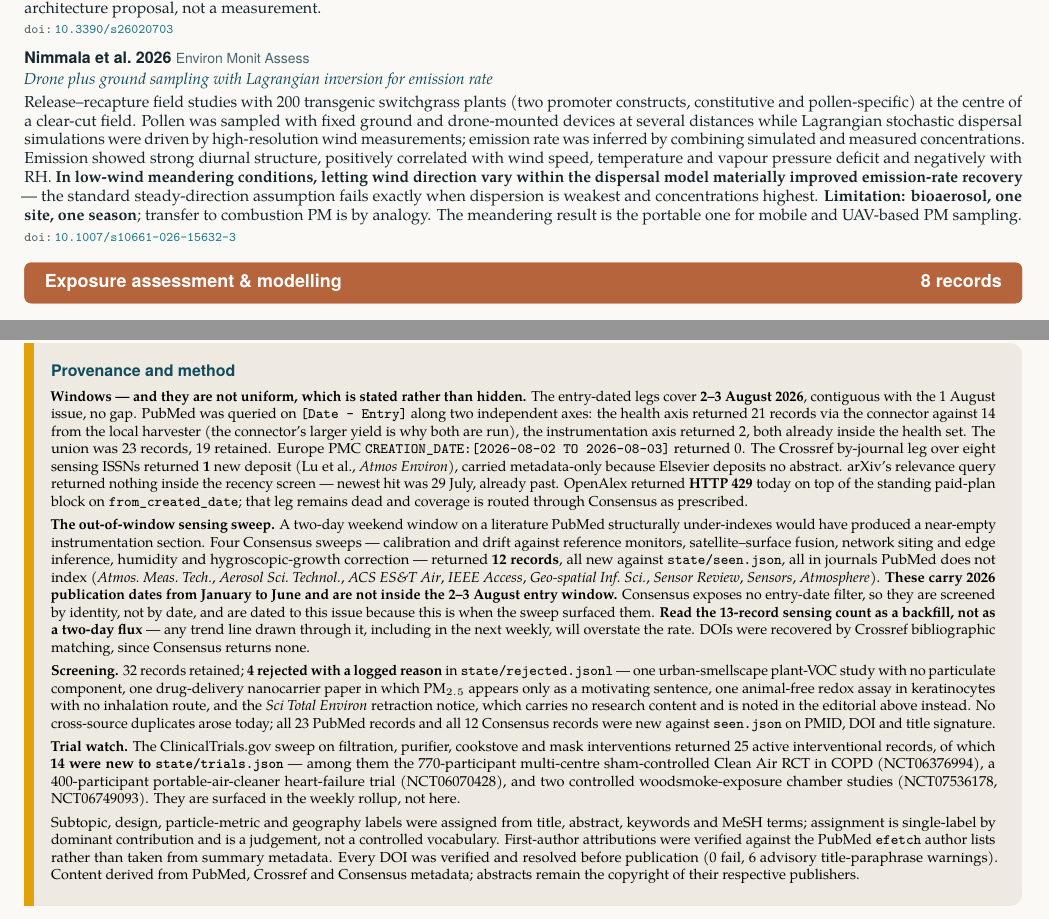
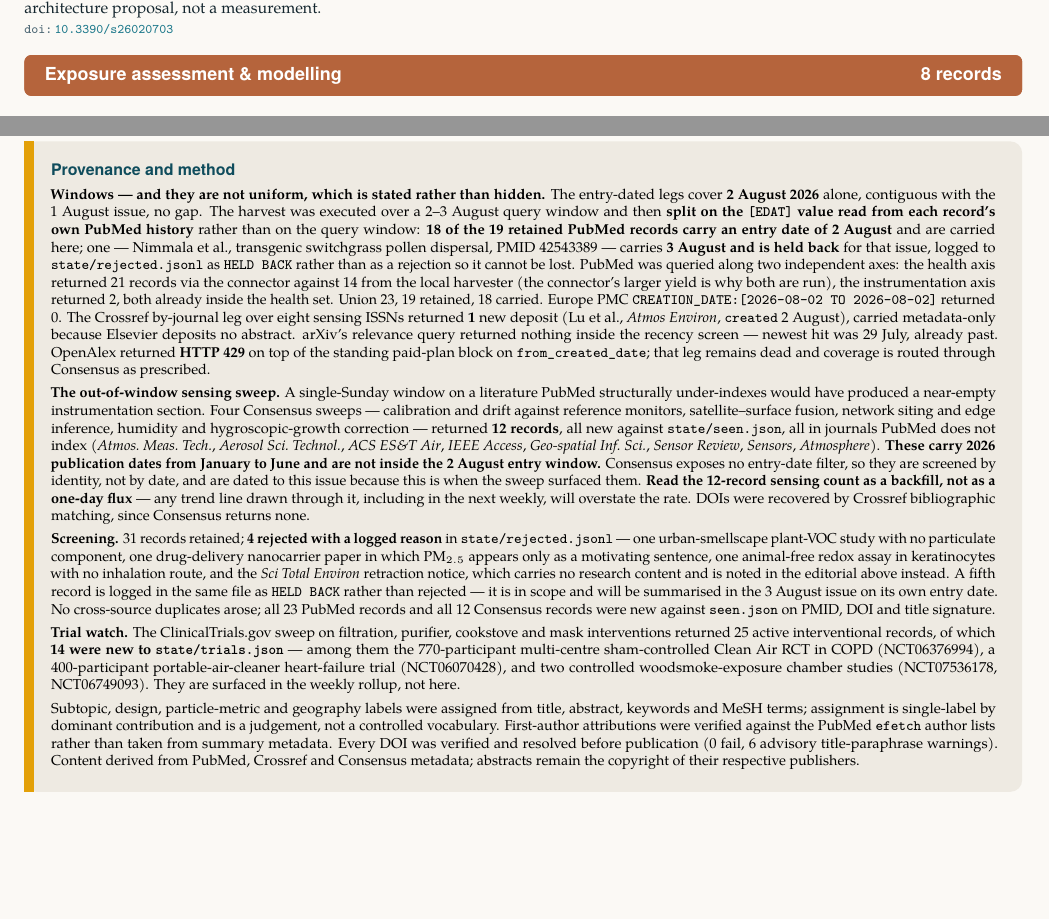
Before and after one commit to mi3nts/Background_Research_Reports, a LaTeX document (claude/issues/digest_2026-08-02.tex): two parts of pages 9 and 13 of 13, joined at a grey line, cut so that both start at the same text, the shorter picture padded with empty space. Compiled offline with pdfLaTeX.

Commit message:
Re-date issue to 2026-08-02: split harvest on per-record [EDAT], hold Nimmala et al. back for the 3 Aug issue; withdraw the 08-03 build

```diff
--- a/claude/issues/digest_2026-08-03.tex
+++ b/claude/issues/digest_2026-08-02.tex
@@ -1,6 +1,6 @@
 \documentclass[10pt]{article}
 \providecommand{\FIGDIR}{fig}
-\newcommand{\DIGESTDATE}{3 August 2026}
+\newcommand{\DIGESTDATE}{2 August 2026}
 \input{preamble}
 
 \begin{document}
@@ -403,23 +403,6 @@ deployed node --- so the accuracy figure describes a synthetic label distributio
 power figure omits the real cost of sensor warm-up, radio retries and thermal effects.
 Read as an architecture proposal, not a measurement.}
 {10.3390/s26020703}
-
-\paperentry{Nimmala et al.\ 2026}
-{Drone plus ground sampling with Lagrangian inversion for emission rate}
-{Environ Monit Assess}
-{Release--recapture field studies with 200 transgenic switchgrass plants (two promoter
-constructs, constitutive and pollen-specific) at the centre of a clear-cut field. Pollen
-was sampled with fixed ground and drone-mounted devices at several distances while
-Lagrangian stochastic dispersal simulations were driven by high-resolution wind
-measurements; emission rate was inferred by combining simulated and measured
-concentrations. Emission showed strong diurnal structure, positively correlated with wind
-speed, temperature and vapour pressure deficit and negatively with RH. \textbf{In
-low-wind meandering conditions, letting wind direction vary within the dispersal model
-materially improved emission-rate recovery} --- the standard steady-direction assumption
-fails exactly when dispersion is weakest and concentrations highest. \textbf{Limitation:
-bioaerosol, one site, one season}; transfer to combustion PM is by analogy. The
-meandering result is the portable one for mobile and UAV-based PM sampling.}
-{10.1007/s10661-026-15632-3}
 
 \band{Exposure assessment \& modelling\hfill 8 records}{Clay}
 
@@ -768,20 +751,26 @@ assessment might.}
 {\sffamily\bfseries\footnotesize\color{Deep}Provenance and method}\\[1.2mm]
 {\fontsize{7.2}{8.8}\selectfont
 \textbf{Windows --- and they are not uniform, which is stated rather than hidden.}
-The entry-dated legs cover \textbf{2--3 August 2026}, contiguous with the 1 August issue,
-no gap. PubMed was queried on \texttt{[Date - Entry]} along two independent axes: the
+The entry-dated legs cover \textbf{2 August 2026} alone, contiguous with the 1 August
+issue, no gap. The harvest was executed over a 2--3 August query window and then
+\textbf{split on the \texttt{[EDAT]} value read from each record's own PubMed history}
+rather than on the query window: \textbf{18 of the 19 retained PubMed records carry an
+entry date of 2 August} and are carried here; one --- Nimmala et al., transgenic
+switchgrass pollen dispersal, PMID 42543389 --- carries \textbf{3 August and is held back}
+for that issue, logged to \texttt{state/rejected.jsonl} as \texttt{HELD BACK} rather than
+as a rejection so it cannot be lost. PubMed was queried along two independent axes: the
 health axis returned 21 records via the connector against 14 from the local harvester
 (the connector's larger yield is why both are run), the instrumentation axis returned 2,
-both already inside the health set. The union was 23 records, 19 retained. Europe PMC
-\texttt{CREATION\_DATE:[2026-08-02 TO 2026-08-03]} returned 0. The Crossref by-journal leg
+both already inside the health set. Union 23, 19 retained, 18 carried. Europe PMC
+\texttt{CREATION\_DATE:[2026-08-02 TO 2026-08-02]} returned 0. The Crossref by-journal leg
 over eight sensing ISSNs returned \textbf{1} new deposit (Lu et al., \textit{Atmos
-Environ}), carried metadata-only because Elsevier deposits no abstract. arXiv's relevance
-query returned nothing inside the recency screen --- newest hit was 29 July, already past.
-OpenAlex returned \textbf{HTTP 429} today on top of the standing paid-plan block on
-\texttt{from\_created\_date}; that leg remains dead and coverage is routed through
-Consensus as prescribed.
+Environ}, \texttt{created} 2 August), carried metadata-only because Elsevier deposits no
+abstract. arXiv's relevance query returned nothing inside the recency screen --- newest hit
+was 29 July, already past. OpenAlex returned \textbf{HTTP 429} on top of the standing
+paid-plan block on \texttt{from\_created\_date}; that leg remains dead and coverage is
+routed through Consensus as prescribed.
 \\[1.0mm]
-\textbf{The out-of-window sensing sweep.} A two-day weekend window on a literature PubMed
+\textbf{The out-of-window sensing sweep.} A single-Sunday window on a literature PubMed
 structurally under-indexes would have produced a near-empty instrumentation section. Four
 Consensus sweeps --- calibration and drift against reference monitors, satellite--surface
 fusion, network siting and edge inference, humidity and hygroscopic-growth correction ---
@@ -790,20 +779,22 @@ PubMed does not index (\textit{Atmos.\ Meas.\ Tech.}, \textit{Aerosol Sci.\ Tech
 \textit{ACS ES\&T Air}, \textit{IEEE Access}, \textit{Geo-spatial Inf.\ Sci.},
 \textit{Sensor Review}, \textit{Sensors}, \textit{Atmosphere}).
 \textbf{These carry 2026 publication dates from January to June and are not inside the
-2--3 August entry window.} Consensus exposes no entry-date filter, so they are screened by
+2 August entry window.} Consensus exposes no entry-date filter, so they are screened by
 identity, not by date, and are dated to this issue because this is when the sweep surfaced
-them. \textbf{Read the 13-record sensing count as a backfill, not as a two-day flux} ---
+them. \textbf{Read the 12-record sensing count as a backfill, not as a one-day flux} ---
 any trend line drawn through it, including in the next weekly, will overstate the rate.
 DOIs were recovered by Crossref bibliographic matching, since Consensus returns none.
 \\[1.0mm]
-\textbf{Screening.} 32 records retained; \textbf{4 rejected with a logged reason} in
+\textbf{Screening.} 31 records retained; \textbf{4 rejected with a logged reason} in
 \texttt{state/rejected.jsonl} --- one urban-smellscape plant-VOC study with no particulate
 component, one drug-delivery nanocarrier paper in which PM$_{2.5}$ appears only as a
 motivating sentence, one animal-free redox assay in keratinocytes with no inhalation
 route, and the \textit{Sci Total Environ} retraction notice, which carries no research
-content and is noted in the editorial above instead. No cross-source duplicates arose
-today; all 23 PubMed records and all 12 Consensus records were new against
-\texttt{seen.json} on PMID, DOI and title signature.
+content and is noted in the editorial above instead. A fifth record is logged in the same
+file as \texttt{HELD BACK} rather than rejected --- it is in scope and will be summarised
+in the 3 August issue on its own entry date. No cross-source duplicates arose; all 23
+PubMed records and all 12 Consensus records were new against \texttt{seen.json} on PMID,
+DOI and title signature.
 \\[1.0mm]
 \textbf{Trial watch.} The ClinicalTrials.gov sweep on filtration, purifier, cookstove and
 mask interventions returned 25 active interventional records, of which \textbf{14 were new
```
Also changed, not shown: claude/PIPELINE.md (+37 -19 lines), claude/state/metrics.csv (+7 -7 lines), MINTS Calendar Report Site/Reports/daily/PM-Research-Watch_2026-08-02.pdf (added), MINTS Calendar Report Site/Reports/daily/PM-Research-Watch_2026-08-03.pdf (deleted), Reports/daily/PM-Research-Watch_2026-08-02.pdf (added), Reports/daily/PM-Research-Watch_2026-08-03.pdf (deleted), claude/issues/digest_2026-08-02.tex (22 more changed lines), 9 other files.
